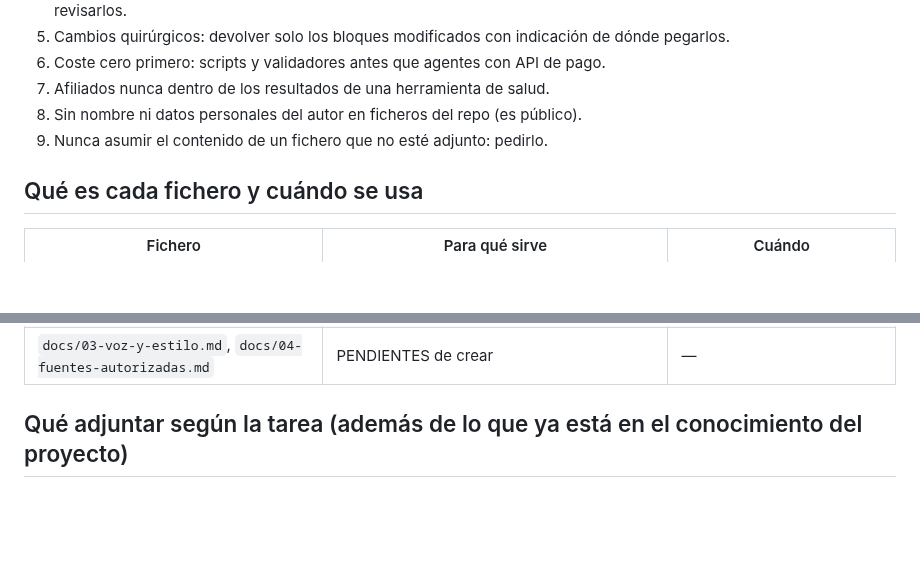
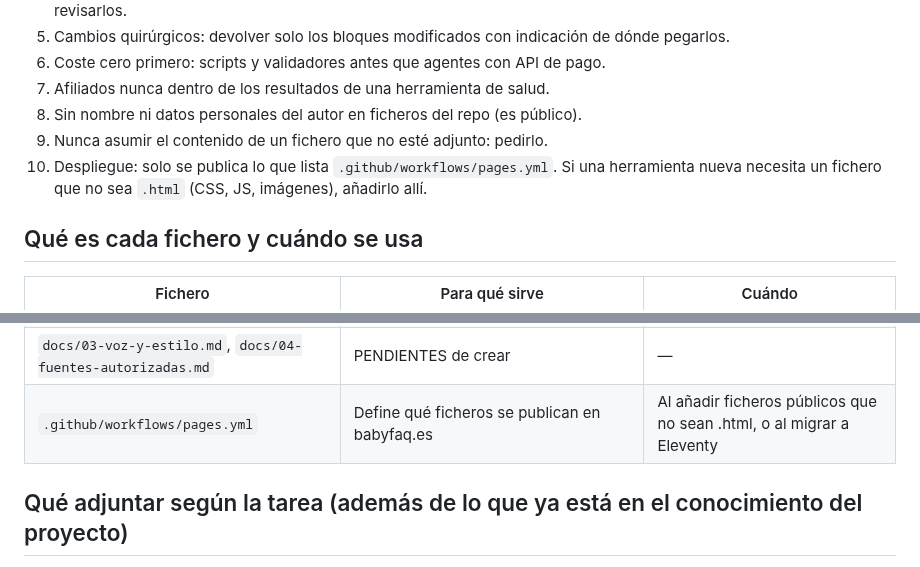
Before and after one commit to anonymit-project/babyFAQ, a Markdown page: docs/CLAUDE.md, 2 parts joined by grey strips. Rendered like a GitHub page; blank space fills up the shorter version.

```diff
--- a/docs/CLAUDE.md
+++ b/docs/CLAUDE.md
@@ -13,6 +13,7 @@ Ubicación en el repo: `docs/CLAUDE.md` y `docs/ESTADO.md` (el resto de rutas so
 7. Afiliados nunca dentro de los resultados de una herramienta de salud.
 8. Sin nombre ni datos personales del autor en ficheros del repo (es público).
 9. Nunca asumir el contenido de un fichero que no esté adjunto: pedirlo.
+10. Despliegue: solo se publica lo que lista `.github/workflows/pages.yml`. Si una herramienta nueva necesita un fichero que no sea `.html` (CSS, JS, imágenes), añadirlo allí.
 
 ## Qué es cada fichero y cuándo se usa
 | Fichero | Para qué sirve | Cuándo |
@@ -28,6 +29,7 @@ Ubicación en el repo: `docs/CLAUDE.md` y `docs/ESTADO.md` (el resto de rutas so
 | `docs/09-decisiones.md` | Registro de decisiones y motivos | Para no repetir debates; se añade al final |
 | `data/inventario.json` | Ficha de las 41 herramientas (nivel, prioridad, métricas, relacionadas, fuentes). Pesado | Solo interlinking, priorizar, fuentes, informes |
 | `docs/03-voz-y-estilo.md`, `docs/04-fuentes-autorizadas.md` | PENDIENTES de crear | — |
+| `.github/workflows/pages.yml` | Define qué ficheros se publican en babyfaq.es | Al añadir ficheros públicos que no sean .html, o al migrar a Eleventy |
 
 ## Qué adjuntar según la tarea (además de lo que ya está en el conocimiento del proyecto)
 | Tarea | Documentos clave | Adjuntar |
```
